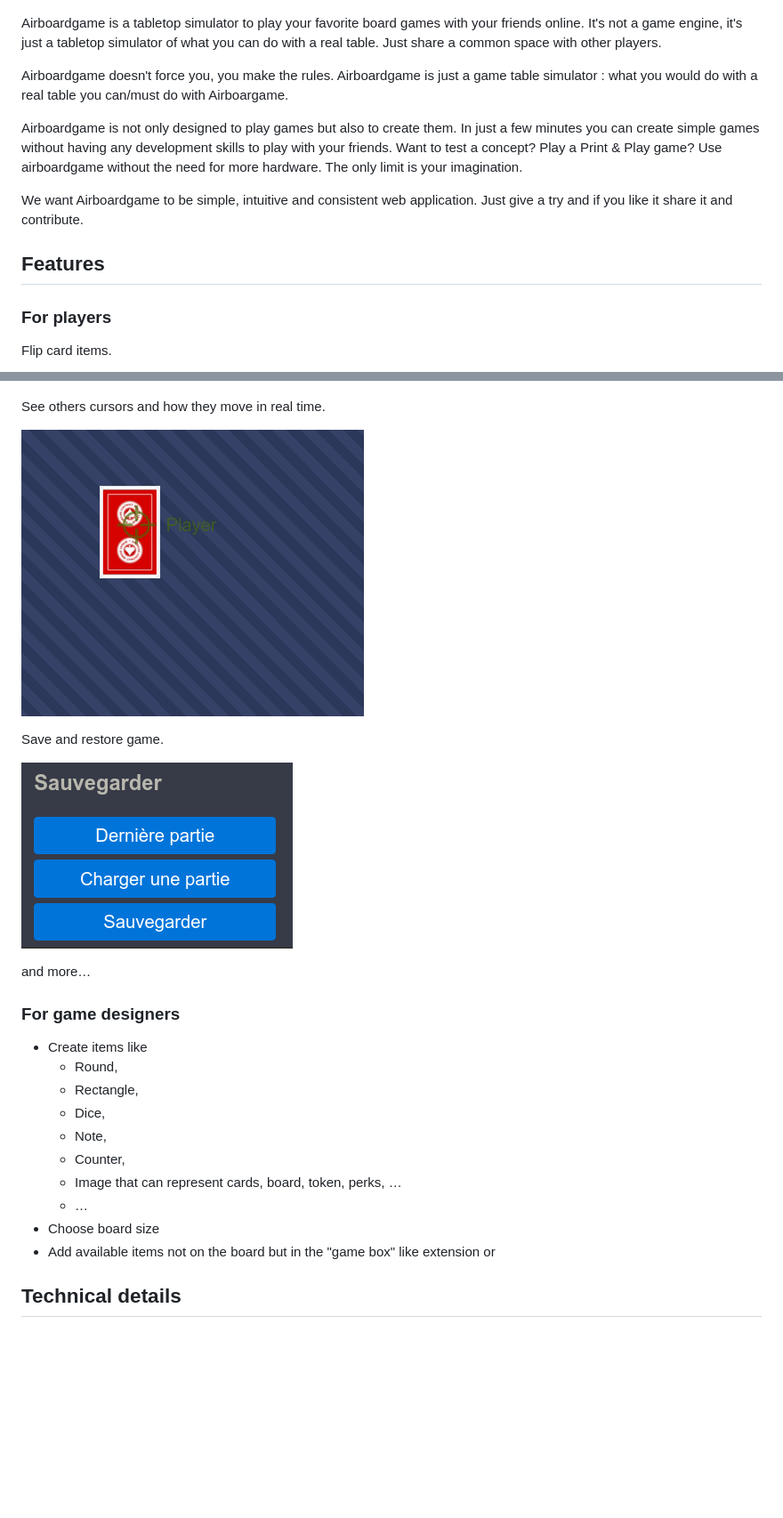
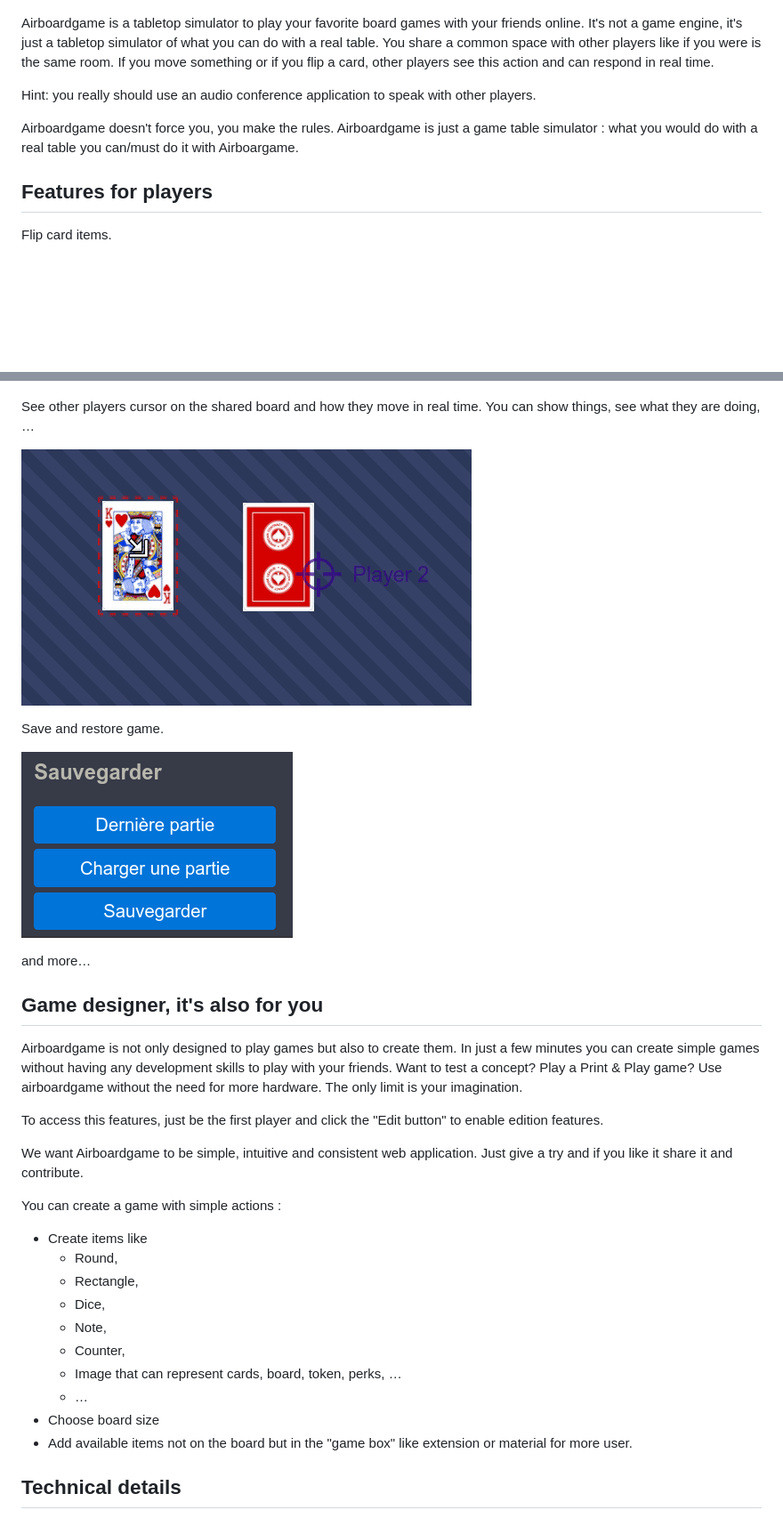
Before and after one commit to jrmi/airboardgame, a Markdown page: README.md, 2 parts joined by grey strips. Shown at 89% size. Drawn GitHub-style; pictures changed too: public/other.gif; blank space fills up the shorter version.

Commit message:
Enhance readme

```diff
--- a/README.md
+++ b/README.md
@@ -13,24 +17,17 @@ Simple, fast and efficient.
 
 Airboardgame is a tabletop simulator to play your favorite board games with your
 friends online. It's not a game engine, it's just a tabletop simulator of what you can
-do with a real table. Just share a common space with other players.
+do with a real table. You share a common space with other players like if you were is the same room.
+If you move something or if you flip a card, other players see
+this action and can respond in real time.
+
+Hint: you really should use an audio conference application to speak with other players.
 
 Airboardgame doesn't force you, you make the rules.
 Airboardgame is just a game table simulator : what you would do with a real
-table you can/must do with Airboargame.
+table you can/must do it with Airboargame.
 
-Airboardgame is not only designed to play games but also to create them.
-In just a few minutes you can create simple games without having any
-development skills to play with your friends.
-Want to test a concept? Play a Print & Play game? Use airboardgame without the need for more hardware.
-The only limit is your imagination.
-
-We want Airboardgame to be simple, intuitive and consistent web application.
-Just give a try and if you like it share it and contribute.
-
-## Features
-
-### For players
+## Features for players
 
 Flip card items.
 
@@ -44,7 +41,8 @@ Flip cards only for you, like hand cards.
 
 ![Load and save](./public/flipyou.gif)
 
-See others cursors and how they move in real time.
+See other players cursor on the shared board and how they move in real time.
+You can show things, see what they are doing, …
 
 ![Load and save](./public/other.gif)
 
@@ -54,7 +52,21 @@ Save and restore game.
 
 and more…
 
-### For game designers
+## Game designer, it's also for you
+
+Airboardgame is not only designed to play games but also to create them.
+In just a few minutes you can create simple games without having any
+development skills to play with your friends.
+Want to test a concept? Play a Print & Play game? Use airboardgame without the need for more hardware.
+The only limit is your imagination.
+
+To access this features, just be the first player and click the "Edit button" to
+enable edition features.
+
+We want Airboardgame to be simple, intuitive and consistent web application.
+Just give a try and if you like it share it and contribute.
+
+You can create a game with simple actions :
 
 - Create items like
   - Round,
@@ -65,7 +77,7 @@ and more…
   - Image that can represent cards, board, token, perks, …
   - …
 - Choose board size
-- Add available items not on the board but in the "game box" like extension or
+- Add available items not on the board but in the "game box" like extension or material for more user.
 
 ## Technical details
 
```
Also changed, not shown: other parts of README.md (+6 -2 lines).
